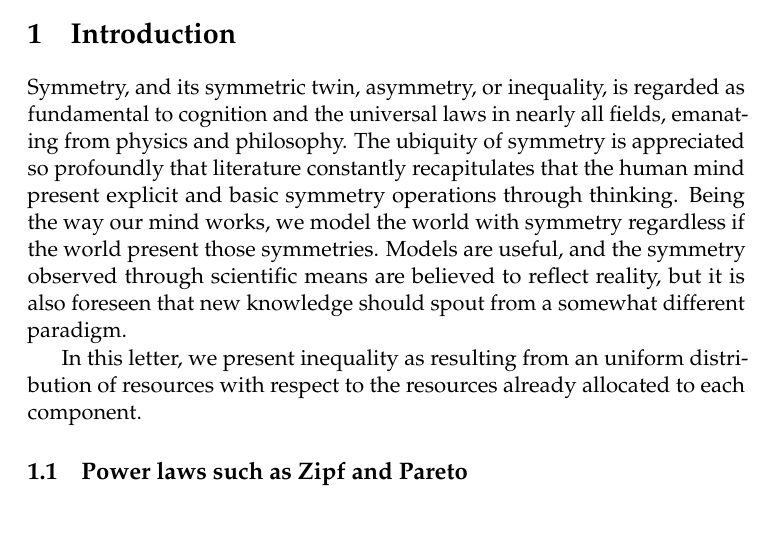
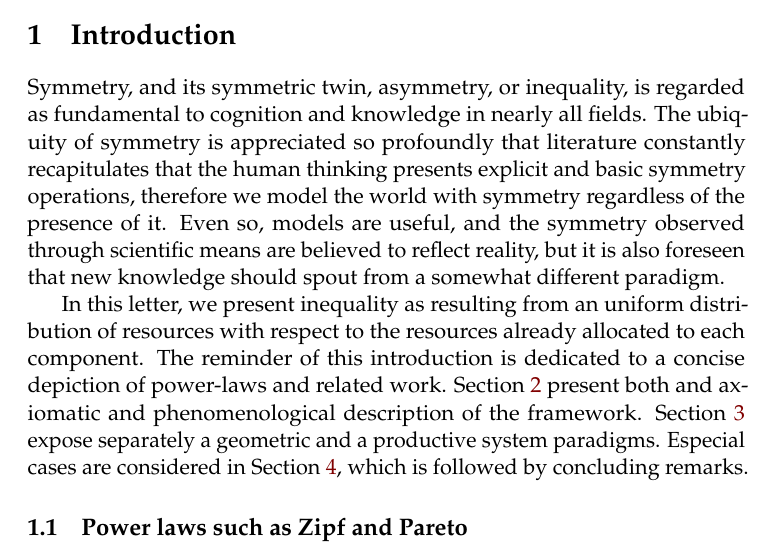
Before and after one commit to ttm/ubiquitousInequality, a LaTeX paper (essay.tex): part of page 2 of 11, cut so that both start at the same text, the shorter picture padded with empty space. Compiled offline with pdfLaTeX.

Commit message:
terminado preenchimento geral das sessoes

```diff
--- a/essay.tex
+++ b/essay.tex
@@ -223,21 +223,30 @@
 
 \section{Introduction}
 Symmetry, and its symmetric twin, asymmetry, or inequality,
-is regarded as fundamental to cognition and the universal laws
-in nearly all fields, emanating from physics and philosophy.
+is regarded as fundamental to cognition
+and knowledge in nearly all fields.
 The ubiquity of symmetry is appreciated so profoundly that
-literature constantly recapitulates that the human mind present
-explicit and basic symmetry operations through thinking.
-Being the way our mind works, we model the world with symmetry
-regardless if the world present those symmetries.
-Models are useful, and the symmetry observed through scientific
+literature constantly recapitulates that
+the human thinking presents
+explicit and basic symmetry operations,
+therefore we model the world with symmetry
+regardless of the presence of it.
+Even so, models are useful, and the symmetry observed through scientific
 means are believed to reflect reality, but it is also foreseen
 that new knowledge should spout from a somewhat different paradigm.
 
 In this letter, we present inequality as resulting from
 an uniform distribution of resources with
-respect to the resources already allocated to each component.
-
+respect to the resources already allocated
+to each component.
+The reminder of this introduction is dedicated
+to a concise depiction of power-laws and related work.
+Section~\ref{sec:form} present both and axiomatic and phenomenological
+description of the framework.
+Section~\ref{sec:par} expose separately a geometric and a productive system
+paradigms.
+Especial cases are considered in Section~\ref{sec:esp},
+which is followed by concluding remarks.
 
 \subsection{Power laws such as Zipf and Pareto}
 A power law is a functional relationship between two quantities $P(k)$ and $k$ in the form:
```
Also changed, not shown: essay.pdf, essay.tex (10 more changed lines).
